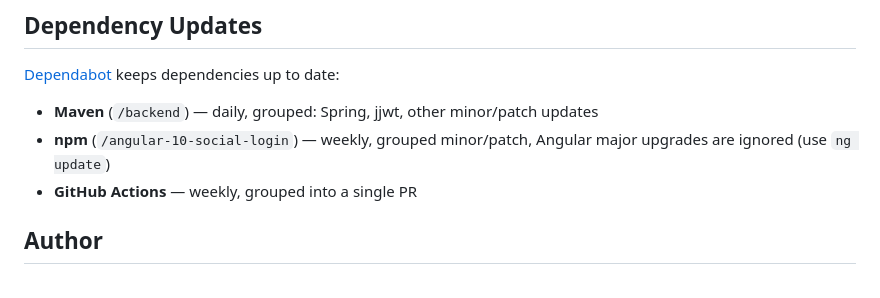
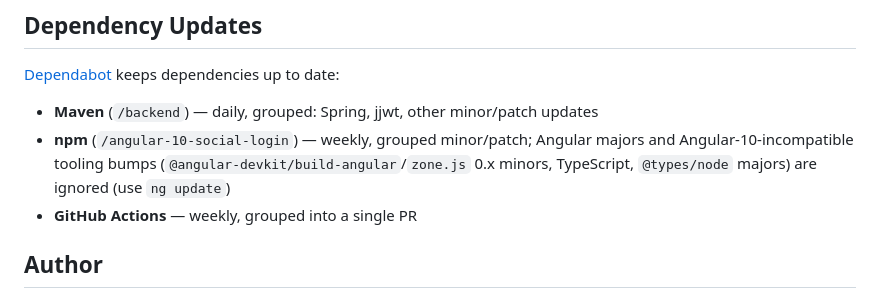
Before and after one commit to hendisantika/Spring-Boot-Angular-10-User-Registration, a Markdown page: README.md, the part around one of its changes. Rendered like a GitHub page.

```diff
--- a/README.md
+++ b/README.md
@@ -111,7 +139,8 @@ curl http://localhost:8080/api/user/me -H "Authorization: Bearer <accessToken>"
 [Dependabot](.github/dependabot.yml) keeps dependencies up to date:
 
 - **Maven** (`/backend`) — daily, grouped: Spring, jjwt, other minor/patch updates
-- **npm** (`/angular-10-social-login`) — weekly, grouped minor/patch, Angular major upgrades are ignored (use `ng update`)
+- **npm** (`/angular-10-social-login`) — weekly, grouped minor/patch; Angular majors and Angular-10-incompatible
+  tooling bumps (`@angular-devkit/build-angular`/`zone.js` 0.x minors, TypeScript, `@types/node` majors) are ignored (use `ng update`)
 - **GitHub Actions** — weekly, grouped into a single PR
 
 ## Author
```
Also changed, not shown: other parts of README.md (+31 -3 lines), docs/screenshots/login.png (added), docs/screenshots/profile.png (added), docs/screenshots/register.png (added).
